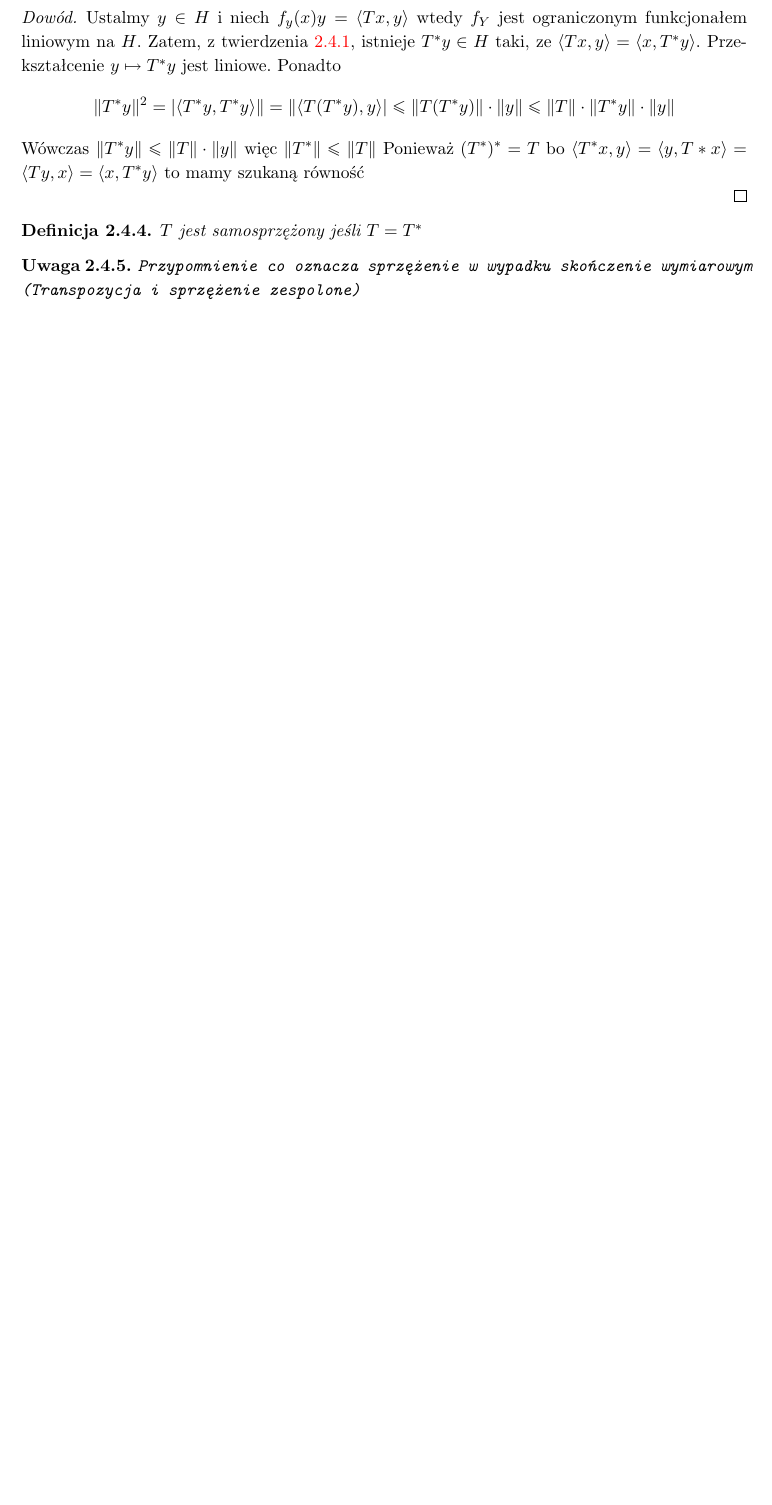
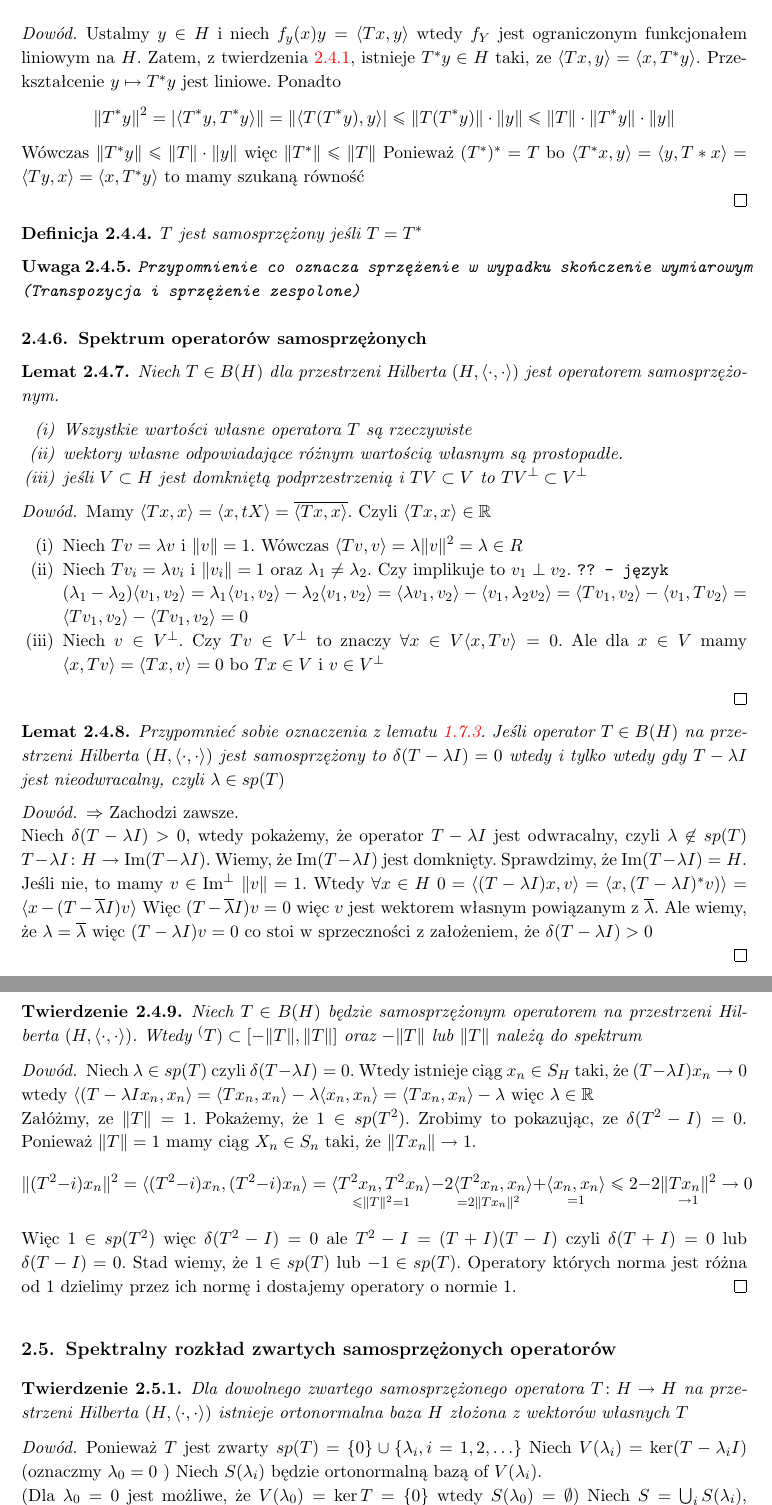
Before and after one commit to Czaki/af, a LaTeX document (af.tex): part of page 19 of 22 before the commit and two parts of pages 19 and 20 of 23 after it, the two joined at a grey line, cut so that both start at the same text, the shorter picture padded with empty space. Compiled offline with pdfLaTeX.

Commit message:
Wykład 9 maj 2013

```diff
--- a/af.tex
+++ b/af.tex
@@ -849,3 +850,69 @@ Czyli $(L_2(\mu),\|\cdot\|_2)$ jest przestrzenią Hilberta.
 \begin{uwaga}
 	\texttt{Przypomnienie co oznacza sprzężenie w~wypadku skończenie wymiarowym (Transpozycja i~sprzężenie zespolone)}
 \end{uwaga}
+\subsection{Spektrum operatorów samosprzężonych}
+\begin{lem}
+	Niech $T\in B(H)$ dla przestrzeni Hilberta  $(H,\scal)$ jest operatorem samosprzężonym.
+	\begin{enumerate}[(i)]
+		\item Wszystkie wartości własne operatora $T$ są rzeczywiste
+		\item wektory własne odpowiadające różnym wartością własnym są prostopadłe.
+		\item jeśli $V\subset H$ jest domkniętą podprzestrzenią  i~$TV \subset V$ to $TV^\perp \subset V^\perp$
+	\end{enumerate}
+\end{lem}
+\begin{proof}
+	Mamy $\langle Tx,x \rangle = \langle x,tX \rangle = \overline{\langle Tx,x \rangle}$. Czyli $\langle Tx,x \rangle\in \R$
+	\begin{enumerate}[(i)]
+		\item Niech $Tv = \lambda v$ i~$\|v\|=1$. Wówczas $\langle Tv,v \rangle = \lambda \|v\|^2=\lambda\in R$
+		\item Niech $Tv_i = \lambda v_i$ i~$\|v_i\|=1$ oraz $\lambda_1 \not = \lambda_2$. Czy implikuje to $v_1 \perp v_2 $. \texttt{?? - język}\\
+			$(\lambda_1-\lambda_2)\langle v_1,v_2 \rangle = \lambda_1 \langle v_1, v_2 \rangle - \lambda_2\langle v_1,v_2 \rangle=
+			\langle \lambda v_1, v_2  \rangle - \langle v_1, \lambda_2 v_2  \rangle = \langle T v_1, v_2  \rangle - \langle v_1, T v_2 \rangle
+			=\langle T v_1,v_2 \rangle - \langle T v_1, v_2 \rangle =0$
+		\item Niech $v \in V^\perp$. Czy $Tv \in V^\perp$ to znaczy $\forall x \in V \langle x, Tv  \rangle=0$.
+			Ale dla $x \in V$ mamy $\langle x,Tv \rangle = \langle T x, v \rangle=0$ bo $Tx \in V$ i~$v \in V^\perp$
+	\end{enumerate}
+\end{proof}
+% dorobić odnośnik do lematu 1.6.7
+\begin{lem}
+ 	Przypomnieć sobie oznaczenia z~lematu \ref{deltalem}.
+	Jeśli operator $T\in B(H)$  na przestrzeni Hilberta $(H,\scal)$ jest samosprzężony to
+	$\delta(T-\lambda I) = 0$ wtedy i~tylko wtedy gdy $T-\lambda I$ jest nieodwracalny, czyli $\lambda \in sp(T)$
+\end{lem}
+\begin{proof}
+	$\Rightarrow$ Zachodzi zawsze.\\
+	Niech $\delta(T - \lambda I)>0$, wtedy pokażemy, że operator $T - \lambda I$ jest odwracalny, czyli $\lambda \not \in sp(T)$
+	$T-\lambda I \colon H \to \textrm{Im} (T - \lambda I)$. Wiemy, że $\textrm{Im} (T- \lambda I)$ jest domknięty.
+	Sprawdzimy, że $\textrm{Im}(T-\lambda I) = H$. Jeśli nie, to mamy $v \in \textrm{Im}^\perp$  $\|v\|=1$.
+	Wtedy $\forall x \in H$ $0= \langle (T - \lambda I) x ,v  \rangle = \langle  x, (T - \lambda I)^* v)  \rangle = \langle x - (T- \overline{\lambda} I) v \rangle$
+	Więc $(T - \overline{\lambda} I) v=0$ więc $v$ jest wektorem własnym powiązanym z~$\overline{\lambda}$. Ale wiemy, że $\lambda=\overline\lambda$
+	więc $(T - \lambda I) v =0$ co stoi w~sprzeczności z~założeniem, że $\delta(T- \lambda I) >0$
+
+\end{proof}
+\begin{twr}
+	Niech  $T\in B(H)$ będzie samosprzężonym operatorem na przestrzeni Hilberta $(H,\scal)$. Wtedy
+	$\sp(T) \subset [-\|T\|, \|T\|]$ oraz $-\|T\|$ lub $\|T\|$ należą do spektrum
+\end{twr}
+\begin{proof}
+	Niech $\lambda \in sp (T)$ czyli $\delta(T - \lambda I) =0 $. Wtedy istnieje ciąg $x_n \in S_H$ taki, że
+	$(T- \lambda I)x_n \to 0$ wtedy $ \langle (T - \lambda I x_n, x_n  \rangle = \langle Tx_n ,x_n \rangle - \lambda\langle x_n, x_n \rangle
+	= \langle T x_n, x_n  \rangle - \lambda$  więc $\lambda \in \R$\\
+	Załóżmy, ze $\|T\|=1$. Pokażemy, że $1 \in sp(T^2)$. Zrobimy to pokazując, ze $\delta(T^2 - I ) =0$.
+	Ponieważ $\|T\| =1$ mamy ciąg $X_n \in S_n$ taki, że $\|T {x_n}\| \to 1$.
+	$$\|(T^2-i) x_n\|^2 = \langle (T^2-i) x_n, (T^2-i) x_n \rangle = \underset{\le \|T\|^2 =1}{\langle T^2 x_n, T^2 x_n   \rangle} -
+	\underset{=2\|T x_n\|^2}{ 2 \langle T^2 x_n, x _n \rangle}
+	+\underset{=1}{\langle x_n, x _n \rangle} \le 2 - 2\underset{\to 1}{\|T x_n \|^2} \to 0$$
+	Więc $1 \in sp(T^2)$ więc $\delta(T^2 - I) = 0$ ale $T^2 - I = (T+I)(T - I)$
+	czyli $\delta(T+I) =0 $ lub $\delta(T - I) =0$. Stad wiemy, że $1 \in sp(T)$ lub $-1 \in sp(T)$.
+	Operatory których norma jest różna od 1 dzielimy przez ich normę i~dostajemy operatory o~normie 1.
+\end{proof}
+\section{Spektralny rozkład zwartych samosprzężonych operatorów}
+\begin{twr}
+	Dla dowolnego zwartego samosprzężonego operatora $T\colon H \to H$ na przestrzeni Hilberta $(H, \scal)$ istnieje ortonormalna baza
+	$H$ złożona z~wektorów własnych $T$
+\end{twr}
+\begin{proof}
+	Ponieważ $T$ jest zwarty $sp(T) = \{0\} \cup \{\lambda_i, i= 1,2,\ldots \}$
+	Niech $V(\lambda_i) = \ker (T-\lambda_i I) $ (oznaczmy $\lambda_0 = 0$ )
+	Niech $S(\lambda_i)$ będzie ortonormalną bazą of $V(\lambda_i)$.
+
+	(Dla $\lambda_0 = 0$ jest możliwe, że $V(\lambda_0) = \ker T = \{0\}$ wtedy $S(\lambda_0) = \emptyset$)
+ Niech $S = \bigcup_i S(\lambda_i)$, twierdzimy, że $V = \overline{\lin S}  =H$.
@@ -852,3 +923,6 @@ Czyli $(L_2(\mu),\|\cdot\|_2)$ jest przestrzenią Hilberta.
+ Sprzeczność
+
+\end{proof}<++>
 \chapter{Zadania od Toruńczyka i~inne dodatki}
 Być może coś się tu pojawi. Zapraszam chętnych.
 %\chapter{Piosenka}
```
Also changed, not shown: af.tex (7 more changed lines).
